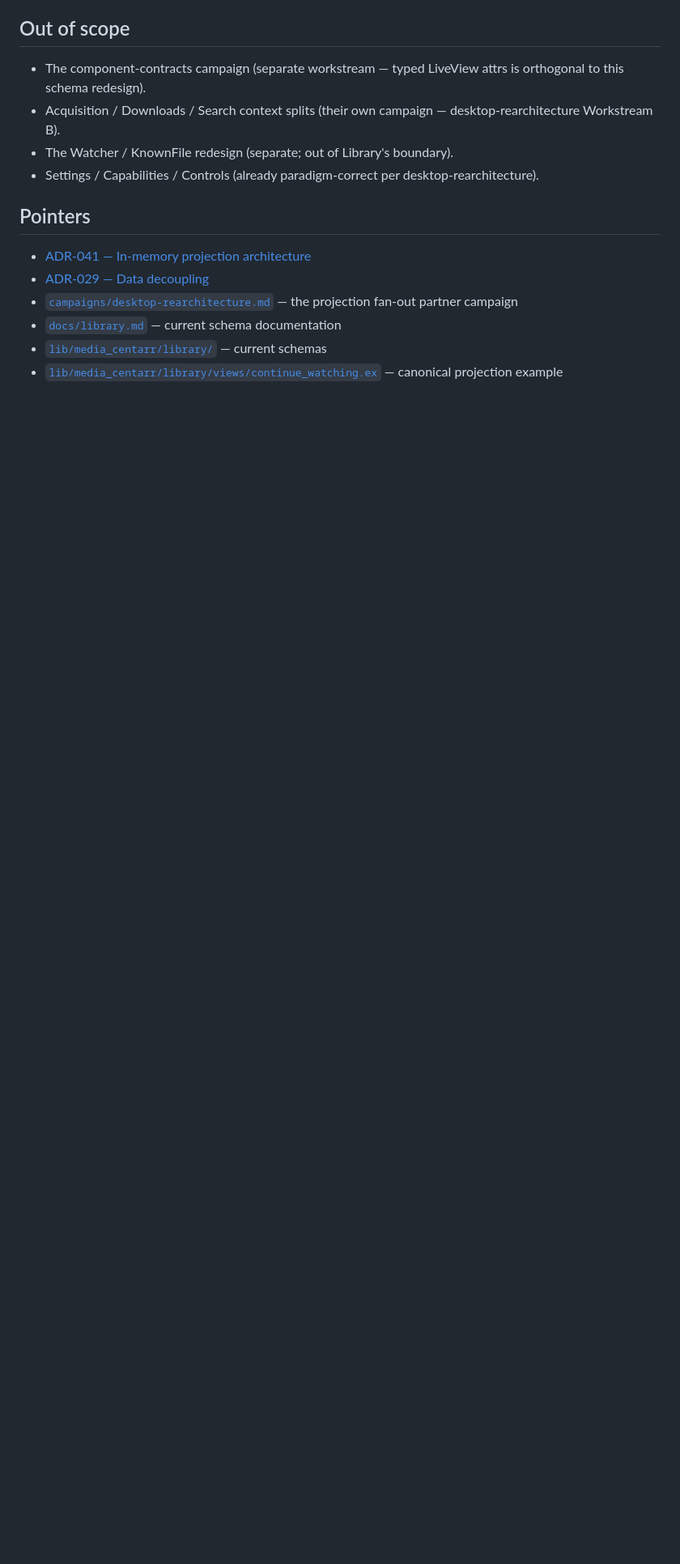
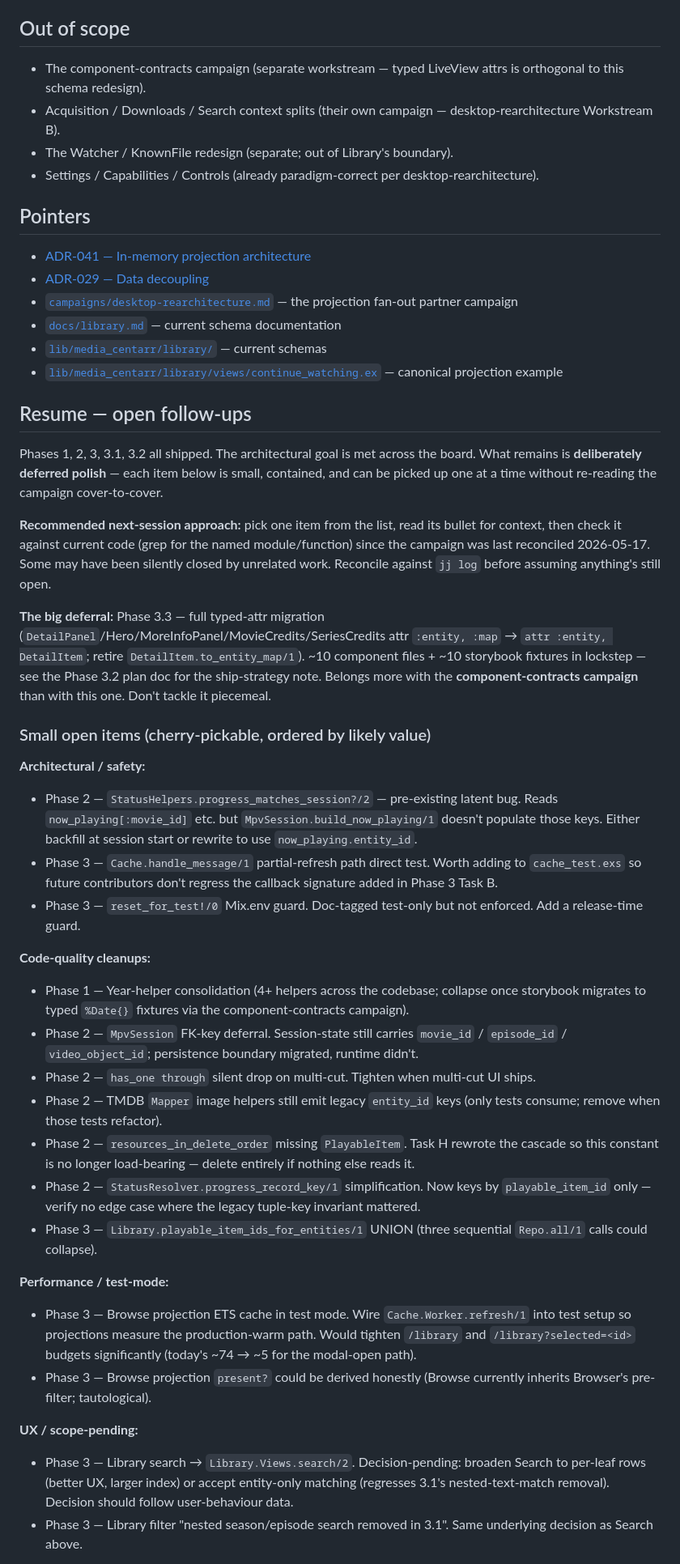
Before and after one commit to media-centarr/media-centarr, a Markdown page: campaigns/library-schema-v2.md, the part around one of its changes. Shown at 81% size. GitHub-like rendering; blank space fills up the shorter version.

```diff
--- a/campaigns/library-schema-v2.md
+++ b/campaigns/library-schema-v2.md
@@ -715,3 +726,50 @@ These need resolution before / during the phase that touches them.
 - [`docs/library.md`](../docs/library.md) — current schema documentation
 - [`lib/media_centarr/library/`](../lib/media_centarr/library/) — current schemas
 - [`lib/media_centarr/library/views/continue_watching.ex`](../lib/media_centarr/library/views/continue_watching.ex) — canonical projection example
+
+## Resume — open follow-ups
+
+Phases 1, 2, 3, 3.1, 3.2 all shipped. The architectural goal is met
+across the board. What remains is **deliberately deferred polish** —
+each item below is small, contained, and can be picked up one at a
+time without re-reading the campaign cover-to-cover.
+
+**Recommended next-session approach:** pick one item from the list,
+read its bullet for context, then check it against current code
+(grep for the named module/function) since the campaign was last
+reconciled 2026-05-17. Some may have been silently closed by
+unrelated work. Reconcile against `jj log` before assuming
+anything's still open.
+
+**The big deferral:** Phase 3.3 — full typed-attr migration
+(`DetailPanel`/Hero/MoreInfoPanel/MovieCredits/SeriesCredits attr
+`:entity, :map` → `attr :entity, DetailItem`; retire
+`DetailItem.to_entity_map/1`). ~10 component files + ~10 storybook
+fixtures in lockstep — see the Phase 3.2 plan doc for the
+ship-strategy note. Belongs more with the **component-contracts
+campaign** than with this one. Don't tackle it piecemeal.
+
+### Small open items (cherry-pickable, ordered by likely value)
+
+**Architectural / safety:**
+- Phase 2 — `StatusHelpers.progress_matches_session?/2` — pre-existing latent bug. Reads `now_playing[:movie_id]` etc. but `MpvSession.build_now_playing/1` doesn't populate those keys. Either backfill at session start or rewrite to use `now_playing.entity_id`.
+- Phase 3 — `Cache.handle_message/1` partial-refresh path direct test. Worth adding to `cache_test.exs` so future contributors don't regress the callback signature added in Phase 3 Task B.
+- Phase 3 — `reset_for_test!/0` Mix.env guard. Doc-tagged test-only but not enforced. Add a release-time guard.
+
+**Code-quality cleanups:**
+- Phase 1 — Year-helper consolidation (4+ helpers across the codebase; collapse once storybook migrates to typed `%Date{}` fixtures via the component-contracts campaign).
+- Phase 2 — `MpvSession` FK-key deferral. Session-state still carries `movie_id` / `episode_id` / `video_object_id`; persistence boundary migrated, runtime didn't.
+- Phase 2 — `has_one through` silent drop on multi-cut. Tighten when multi-cut UI ships.
+- Phase 2 — TMDB `Mapper` image helpers still emit legacy `entity_id` keys (only tests consume; remove when those tests refactor).
+- Phase 2 — `resources_in_delete_order` missing `PlayableItem`. Task H rewrote the cascade so this constant is no longer load-bearing — delete entirely if nothing else reads it.
+- Phase 2 — `StatusResolver.progress_record_key/1` simplification. Now keys by `playable_item_id` only — verify no edge case where the legacy tuple-key invariant mattered.
+- Phase 3 — `Library.playable_item_ids_for_entities/1` UNION (three sequential `Repo.all/1` calls could collapse).
+
+**Performance / test-mode:**
+- Phase 3 — Browse projection ETS cache in test mode. Wire `Cache.Worker.refresh/1` into test setup so projections measure the production-warm path. Would tighten `/library` and `/library?selected=<id>` budgets significantly (today's ~74 → ~5 for the modal-open path).
+- Phase 3 — Browse projection `present?` could be derived honestly (Browse currently inherits Browser's pre-filter; tautological).
+
+**UX / scope-pending:**
+- Phase 3 — Library search → `Library.Views.search/2`. Decision-pending: broaden Search to per-leaf rows (better UX, larger index) or accept entity-only matching (regresses 3.1's nested-text-match removal). Decision should follow user-behaviour data.
+- Phase 3 — Library filter "nested season/episode search removed in 3.1". Same underlying decision as Search above.
+
```
Also changed, not shown: other parts of campaigns/library-schema-v2.md (+27 -10 lines).
